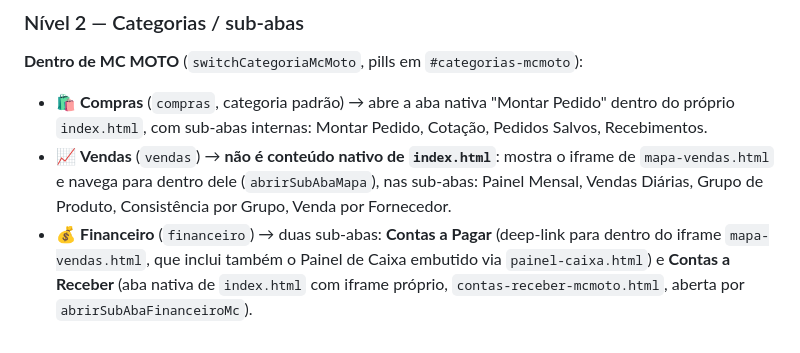
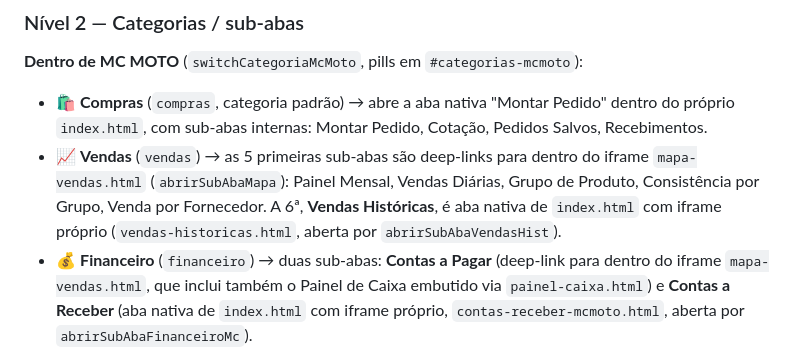
Before and after one commit to vitorsimoes-create/pedido-compras-m, a Markdown page: docs/00-visao-geral.md, the part around the change. Rendered like a GitHub page.

```diff
--- a/docs/00-visao-geral.md
+++ b/docs/00-visao-geral.md
@@ -34,7 +34,7 @@ Cada clique passa primeiro pelo gate de senha (ver seção abaixo) antes de troc
 
 **Dentro de MC MOTO** (`switchCategoriaMcMoto`, pills em `#categorias-mcmoto`):
 - 🛍️ **Compras** (`compras`, categoria padrão) → abre a aba nativa "Montar Pedido" dentro do próprio `index.html`, com sub-abas internas: Montar Pedido, Cotação, Pedidos Salvos, Recebimentos.
-- 📈 **Vendas** (`vendas`) → **não é conteúdo nativo de `index.html`**: mostra o iframe de `mapa-vendas.html` e navega para dentro dele (`abrirSubAbaMapa`), nas sub-abas: Painel Mensal, Vendas Diárias, Grupo de Produto, Consistência por Grupo, Venda por Fornecedor.
+- 📈 **Vendas** (`vendas`) → as 5 primeiras sub-abas são deep-links para dentro do iframe `mapa-vendas.html` (`abrirSubAbaMapa`): Painel Mensal, Vendas Diárias, Grupo de Produto, Consistência por Grupo, Venda por Fornecedor. A 6ª, **Vendas Históricas**, é aba nativa de `index.html` com iframe próprio (`vendas-historicas.html`, aberta por `abrirSubAbaVendasHist`).
 - 💰 **Financeiro** (`financeiro`) → duas sub-abas: **Contas a Pagar** (deep-link para dentro do iframe `mapa-vendas.html`, que inclui também o Painel de Caixa embutido via `painel-caixa.html`) e **Contas a Receber** (aba nativa de `index.html` com iframe próprio, `contas-receber-mcmoto.html`, aberta por `abrirSubAbaFinanceiroMc`).
 
 **Dentro de RHS/SEVEN** (`abrirSubAbaRHSSeven`, botões em `#subtabs-rhsseven`):
```
Also changed, not shown: docs/02-vendas.md (+10 -1 lines), docs/06-pipeline-dados.md (+1 -1 lines).
